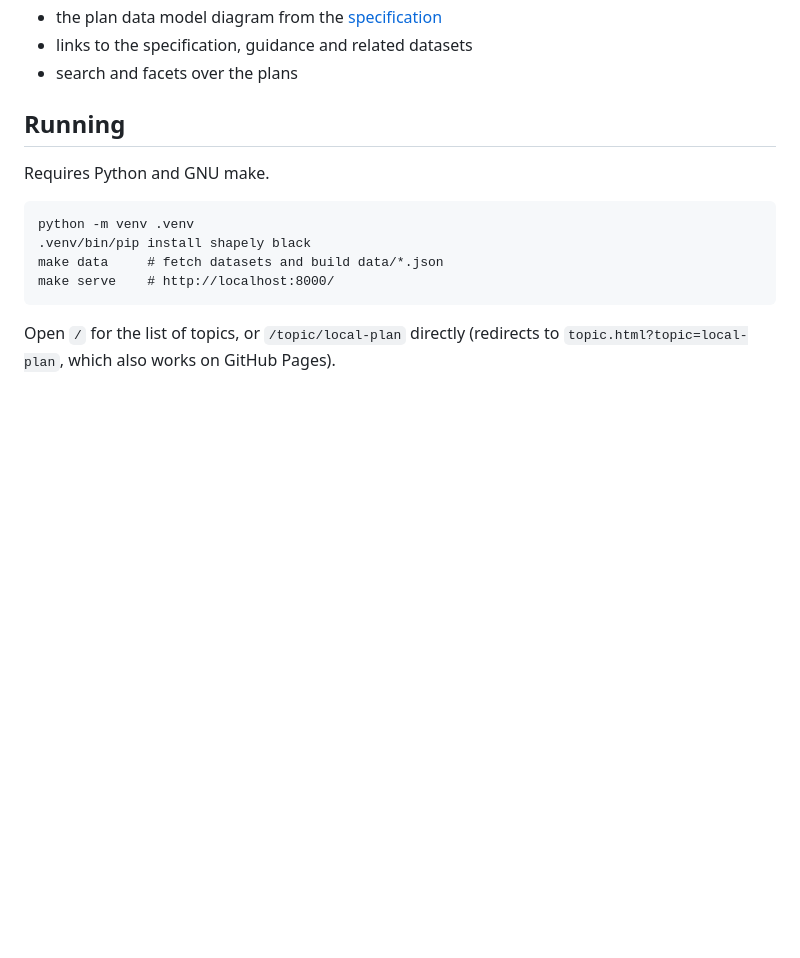
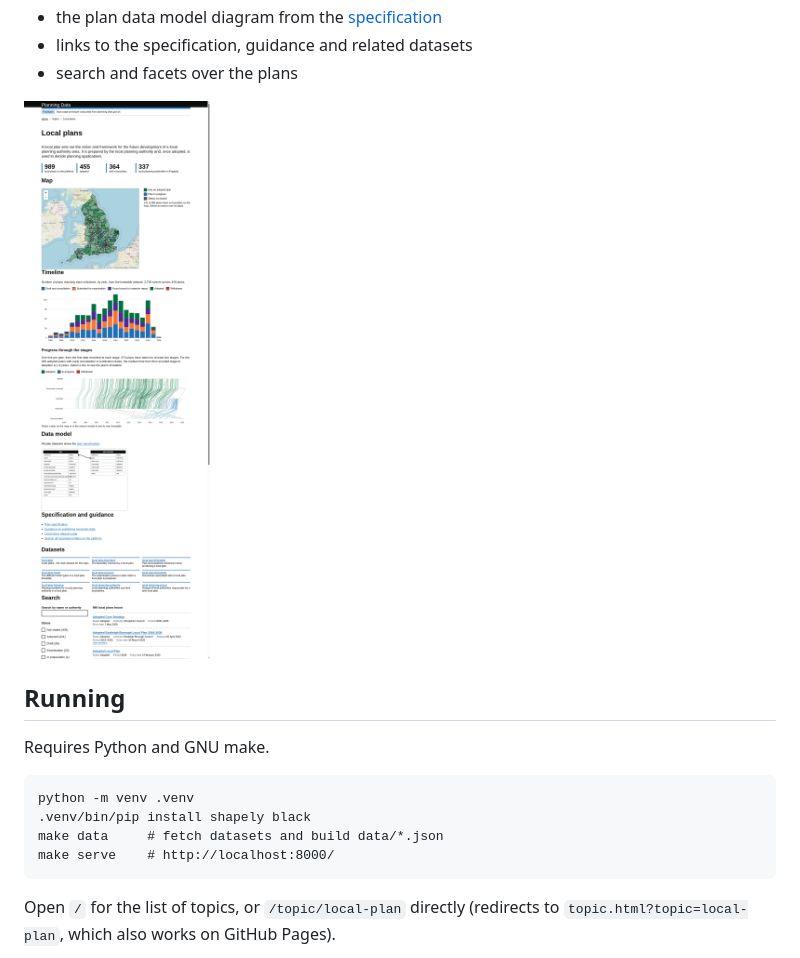
Before and after one commit to digital-land/topic-page, a Markdown page: README.md, the part around the change. Rendered like a GitHub page; pictures changed too: docs/screenshot.png (added); blank space fills up the shorter version.

Commit message:
Add screenshot to README
Co-Authored-By: Claude Sonnet 5.5 <noreply@anthropic.com>

```diff
--- a/README.md
+++ b/README.md
@@ -12,6 +12,8 @@ Each topic page has:
 - the plan data model diagram from the [specification](https://digital-land.github.io/specification/specification/plan/)
 - links to the specification, guidance and related datasets
 - search and facets over the plans
+
+![Screenshot of the local plans topic page](docs/screenshot.png)
 
 ## Running
 
```
